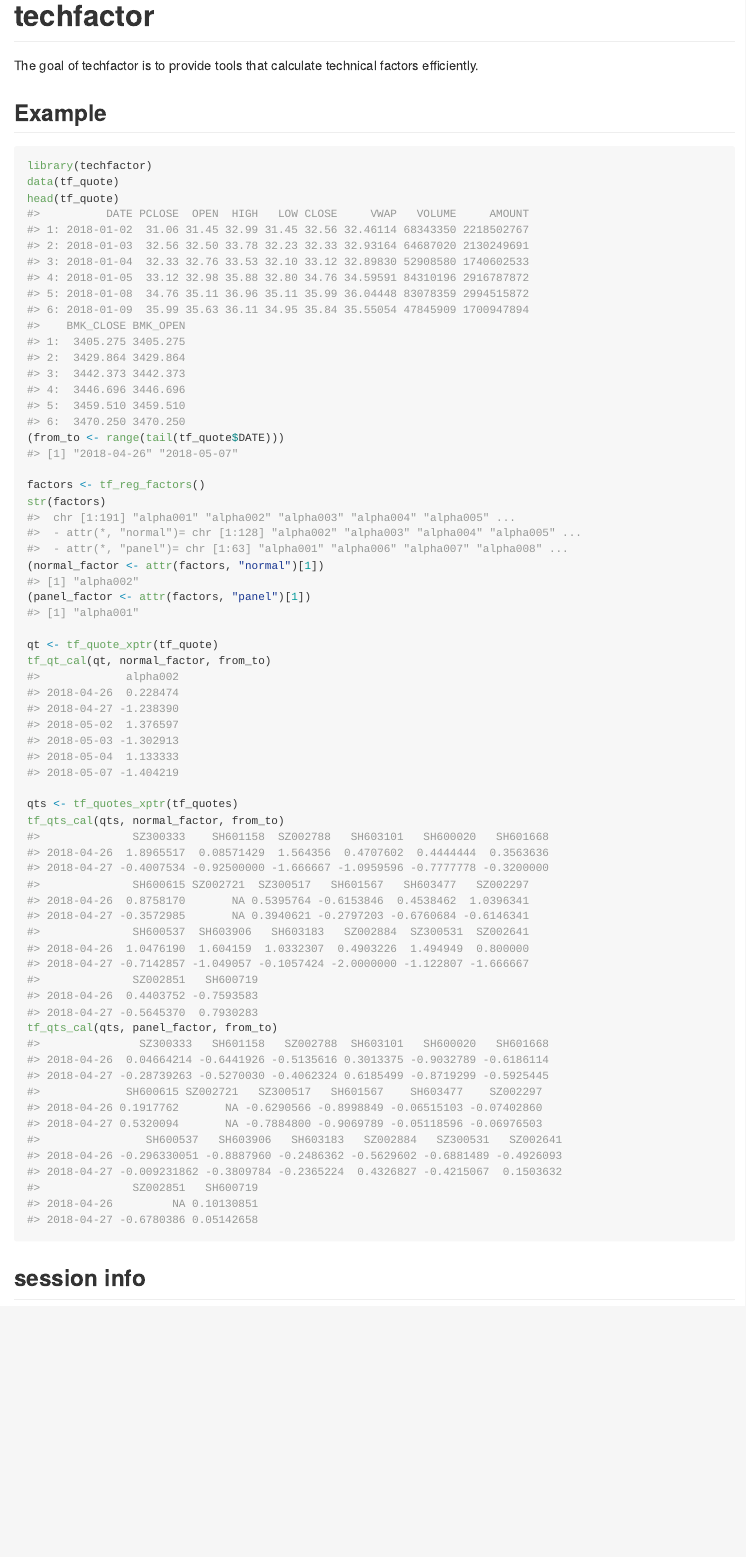
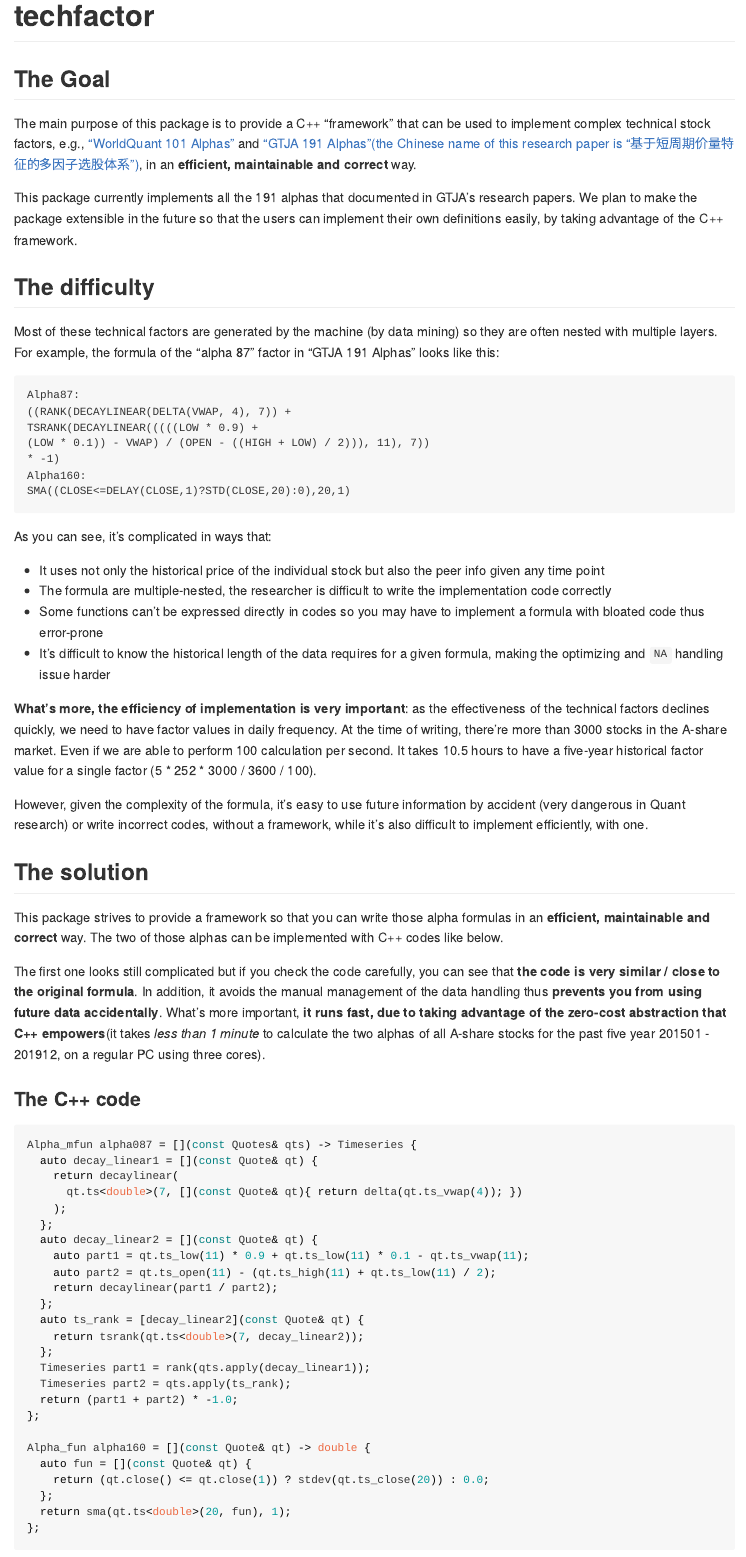
Before and after one commit to shrektan/techfactor, an R Markdown document (README.Rmd): the page in a window 1100 px wide, from its top. The pictures show the output file README.md that the author committed with the source, drawn offline in the style of GitHub; badge pictures from the web are left out.

Commit message:
write a detail intro for techfactor package

````diff
--- a/README.Rmd
+++ b/README.Rmd
@@ -20,13 +20,77 @@ knitr::opts_chunk$set(
 [![codecov](https://codecov.io/gh/shrektan/techfactor/branch/master/graph/badge.svg)](https://codecov.io/gh/shrektan/techfactor)
 <!-- badges: end -->
 
-The goal of techfactor is to provide tools that calculate technical factors efficiently.
+## The Goal
+
+The main purpose of this package is to provide a C++ "framework" that can be used to implement complex technical stock factors, e.g., ["WorldQuant 101 Alphas"](https://arxiv.org/pdf/1601.00991.pdf) and ["GTJA 191 Alphas"(the Chinese name of this research paper is "基于短周期价量特征的多因子选股体系")](https://guorn.com/static/upload/file/3/134065454575605.pdf), in an **efficient, maintainable and correct** way.
+
+This package currently implements all the 191 alphas that documented in GTJA's research papers. We plan to make the package extensible in the future so that the users can implement their own definitions easily, by taking advantage of the C++ framework.
+
+## The difficulty
+
+Most of these technical factors are generated by the machine (by data mining) so they are often nested with multiple layers. For example, the formula of the "alpha 87" factor in "GTJA 191 Alphas" looks like this:
+
+```
+Alpha87:
+((RANK(DECAYLINEAR(DELTA(VWAP, 4), 7)) +
+TSRANK(DECAYLINEAR(((((LOW * 0.9) +
+(LOW * 0.1)) - VWAP) / (OPEN - ((HIGH + LOW) / 2))), 11), 7))
+* -1)
+Alpha160:
+SMA((CLOSE<=DELAY(CLOSE,1)?STD(CLOSE,20):0),20,1)
+```
+
+As you can see, it's complicated in ways that:
+
+- It uses not only the historical price of the individual stock but also the peer info given any time point
+- The formula are multiple-nested, the researcher is difficult to write the implementation code correctly
+- Some functions can't be expressed directly in codes so you may have to implement a formula with bloated code thus error-prone
+- It's difficult to know the historical length of the data requires for a given formula, making the optimizing and `NA` handling issue harder
+
+**What's more, the efficiency of implementation is very important**: as the effectiveness of the technical factors declines quickly, we need to have factor values in daily frequency. At the time of writing, there're more than 3000 stocks in the A-share market. Even if we are able to perform 100 calculation per second. It takes 10.5 hours to have a five-year historical factor value for a single factor (5 * 252 * 3000 / 3600 / 100).
+
+However, given the complexity of the formula, it's easy to use future information by accident (very dangerous in Quant research) or write incorrect codes, without a framework, while it's also difficult to implement efficiently, with one.
+
+## The solution
+
+This package strives to provide a framework so that you can write those alpha formulas in an **efficient, maintainable and correct** way. The two of those alphas can be implemented with C++ codes like below.
+
+The first one looks still complicated but if you check the code carefully, you can see that **the code is very similar / close to the original formula**. In addition, it avoids the manual management of the data handling thus **prevents you from using future data accidentally**. What's more important, **it runs fast, due to taking advantage of the zero-cost abstraction that C++ empowers**(it takes *less than 1 minute* to calculate the two alphas of all A-share stocks for the past five year 201501 - 201912, on a regular PC using three cores).
+
+### The C++ code
+
+```cpp
+Alpha_mfun alpha087 = [](const Quotes& qts) -> Timeseries {
+  auto decay_linear1 = [](const Quote& qt) {
+    return decaylinear(
+      qt.ts<double>(7, [](const Quote& qt){ return delta(qt.ts_vwap(4)); })
+    );
+  };
+  auto decay_linear2 = [](const Quote& qt) {
+    auto part1 = qt.ts_low(11) * 0.9 + qt.ts_low(11) * 0.1 - qt.ts_vwap(11);
+    auto part2 = qt.ts_open(11) - (qt.ts_high(11) + qt.ts_low(11) / 2);
+    return decaylinear(part1 / part2);
+  };
+  auto ts_rank = [decay_linear2](const Quote& qt) {
+    return tsrank(qt.ts<double>(7, decay_linear2));
+  };
+  Timeseries part1 = rank(qts.apply(decay_linear1));
+  Timeseries part2 = qts.apply(ts_rank);
+  return (part1 + part2) * -1.0;
+};
+
+Alpha_fun alpha160 = [](const Quote& qt) -> double {
+  auto fun = [](const Quote& qt) {
+    return (qt.close() <= qt.close(1)) ? stdev(qt.ts_close(20)) : 0.0;
+  };
+  return sma(qt.ts<double>(20, fun), 1);
+};
+```
 
 ## Example
 
 ```{r example}
 library(techfactor)
-data(tf_quote)
 head(tf_quote)
 (from_to <- range(tail(tf_quote$DATE)))
 
````
Also changed, not shown: README.md, README.Rmd (1 more changed lines).
